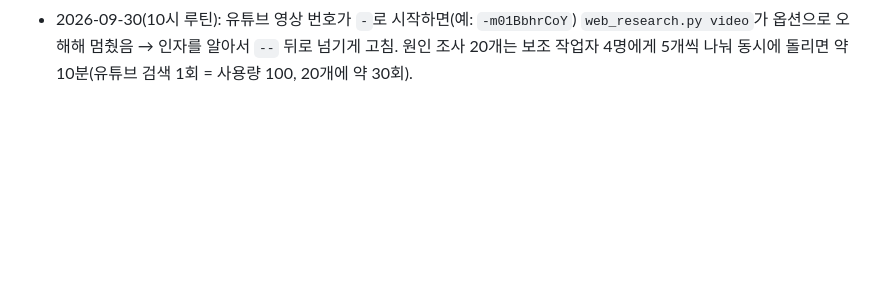
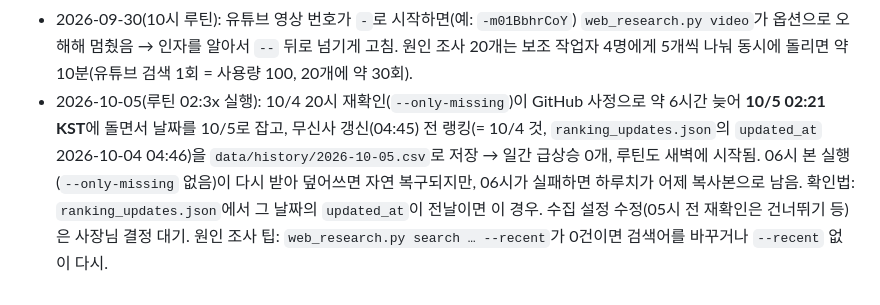
Before and after one commit to lkw5406-png/musinsa-trend, a Markdown page: workflows/musinsa_daily_report.md, the part around the change. Drawn GitHub-style; blank space fills up the shorter version.

Commit message:
workflow note: delayed re-check stored stale ranking 2026-10-05
Co-Authored-By: Claude Opus 5.5 <noreply@anthropic.com>
Claude-Session: https://claude.ai/code/session_017rLE7rortnAkbFxQdc2NRC

```diff
--- a/workflows/musinsa_daily_report.md
+++ b/workflows/musinsa_daily_report.md
@@ -192,3 +192,4 @@
 - 2026-09-27: `web_research.py`를 **유튜브 공식 API**(YouTube Data API v3, 무료 하루 10,000)로 바꿈. 설명란 전체 + 채널 주인 댓글(고정 댓글의 상품 목록·큐레이터 링크)까지 읽음. 키: PC는 `~/.secrets/musinsa-trend.env`의 `YOUTUBE_API_KEY`, 클라우드는 환경 Default의 **API 자격 증명**(호스트 `www.googleapis.com`, 헤더 `X-Goog-Api-Key`, 접두사 없음 — 세션은 키를 못 봄). 사용량: 검색 1번 = 100(하루 약 100번), 영상·채널·댓글 = 1. 키가 없거나 사용량을 다 쓰면 자동으로 웹페이지 읽기(3초 간격)로 대신하고 그 사실을 출력함 → 보고에 적을 것. 고정 댓글의 무신사 큐레이터 링크(www.musinsa.com)는 열지 않음(수집 원칙).
 - 2026-09-29: **원인 조사가 수집 직후 자동으로 안 돌던 이유** — `daily.yml` 마지막 단계(루틴 시작)가 9/28·9/29 둘 다 `curl exit 3`(주소 형식 오류)로 실패. GitHub Secrets `CLAUDE_ROUTINE_URL`에 주소 말고 공백·줄바꿈·따옴표·curl 명령 전체 같은 게 섞여 들어간 것(주소 번호·토큰이 틀리면 exit 22/6이 나옴). 요청이 출발도 못 해서 루틴 실행 기록엔 API 실행이 0번, 전부 13:08 예비 예약으로만 돎 → 오전엔 '시장 동향' 원인이 비어 있었음. 그리고 이 단계가 실패하면 수집이 멀쩡해도 06시 실행 전체가 '실패'로 표시되고 실패 메일이 감. 해결: 비밀값에서 주소(`https://api.anthropic.com/v1/claude_code/routines/trig_…/fire`)·토큰(`sk-ant-…`)만 골라 쓰게 고치고, 실패하면 이유(주소 못 찾음 / HTTP 401 토큰 틀림 등)를 한국어로 출력. 확인 방법: 루틴 실행 목록(RemoteTrigger `list_runs`)에 06시 반쯤 시작한 실행이 있으면 성공. GitHub 실행 기록은 공개 주소 `api.github.com/repos/lkw5406-png/musinsa-trend/actions/runs/…/jobs`(단계별 성공·실패)와 `check-runs/…/annotations`(exit 번호)로 PC에 gh 없이도 볼 수 있음. 같은 날 사장님 지시로 예비 예약을 13:07 → 09:07 KST로 당김.
 - 2026-09-30(10시 루틴): 유튜브 영상 번호가 `-`로 시작하면(예: `-m01BbhrCoY`) `web_research.py video`가 옵션으로 오해해 멈췄음 → 인자를 알아서 `--` 뒤로 넘기게 고침. 원인 조사 20개는 보조 작업자 4명에게 5개씩 나눠 동시에 돌리면 약 10분(유튜브 검색 1회 = 사용량 100, 20개에 약 30회).
+- 2026-10-05(루틴 02:3x 실행): 10/4 20시 재확인(`--only-missing`)이 GitHub 사정으로 약 6시간 늦어 **10/5 02:21 KST**에 돌면서 날짜를 10/5로 잡고, 무신사 갱신(04:45) 전 랭킹(= 10/4 것, `ranking_updates.json`의 `updated_at` 2026-10-04 04:46)을 `data/history/2026-10-05.csv`로 저장 → 일간 급상승 0개, 루틴도 새벽에 시작됨. 06시 본 실행(`--only-missing` 없음)이 다시 받아 덮어쓰면 자연 복구되지만, 06시가 실패하면 하루치가 어제 복사본으로 남음. 확인법: `ranking_updates.json`에서 그 날짜의 `updated_at`이 전날이면 이 경우. 수집 설정 수정(05시 전 재확인은 건너뛰기 등)은 사장님 결정 대기. 원인 조사 팁: `web_research.py search … --recent`가 0건이면 검색어를 바꾸거나 `--recent` 없이 다시.
```
